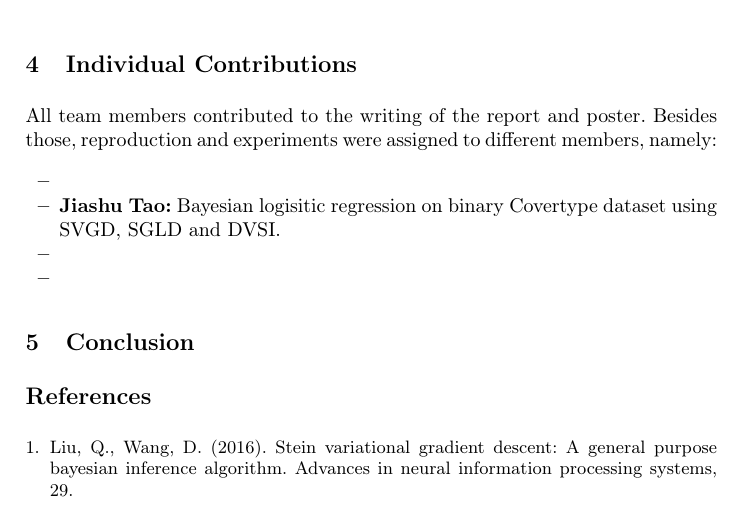
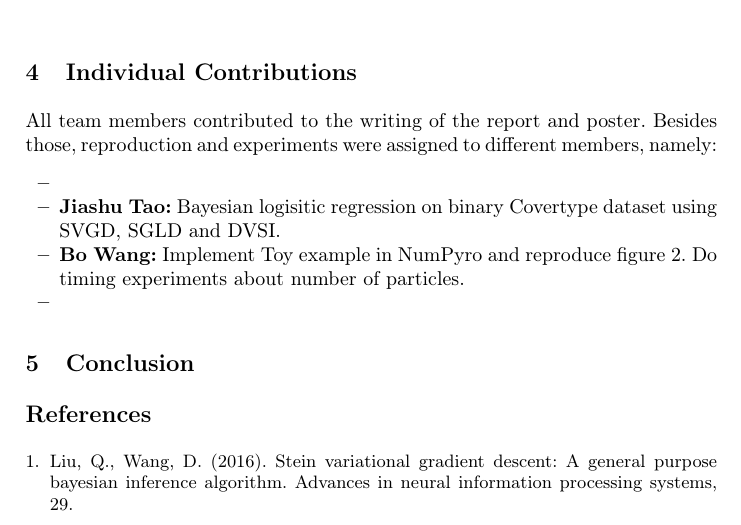
Before and after one commit to apivich-h/cs6216-svgd-project, a LaTeX paper (report/main.tex, which reads report/sections/contrib.tex): part of page 7 of 8, cut so that both start at the same text. Compiled offline with pdfLaTeX.

Commit message:
Updates from Overleaf

```diff
--- a/report/sections/contrib.tex
+++ b/report/sections/contrib.tex
@@ -3,6 +3,6 @@ All team members contributed to the writing of the report and poster. Besides th
 \begin{itemize}
     \item
     \item \textbf{Jiashu Tao:} Bayesian logisitic regression on binary Covertype dataset using SVGD, SGLD and DVSI.
-    \item
+    \item \textbf{Bo Wang:} Implement Toy example in NumPyro and reproduce figure 2. Do timing experiments about number of particles.
     \item
 \end{itemize}
```
